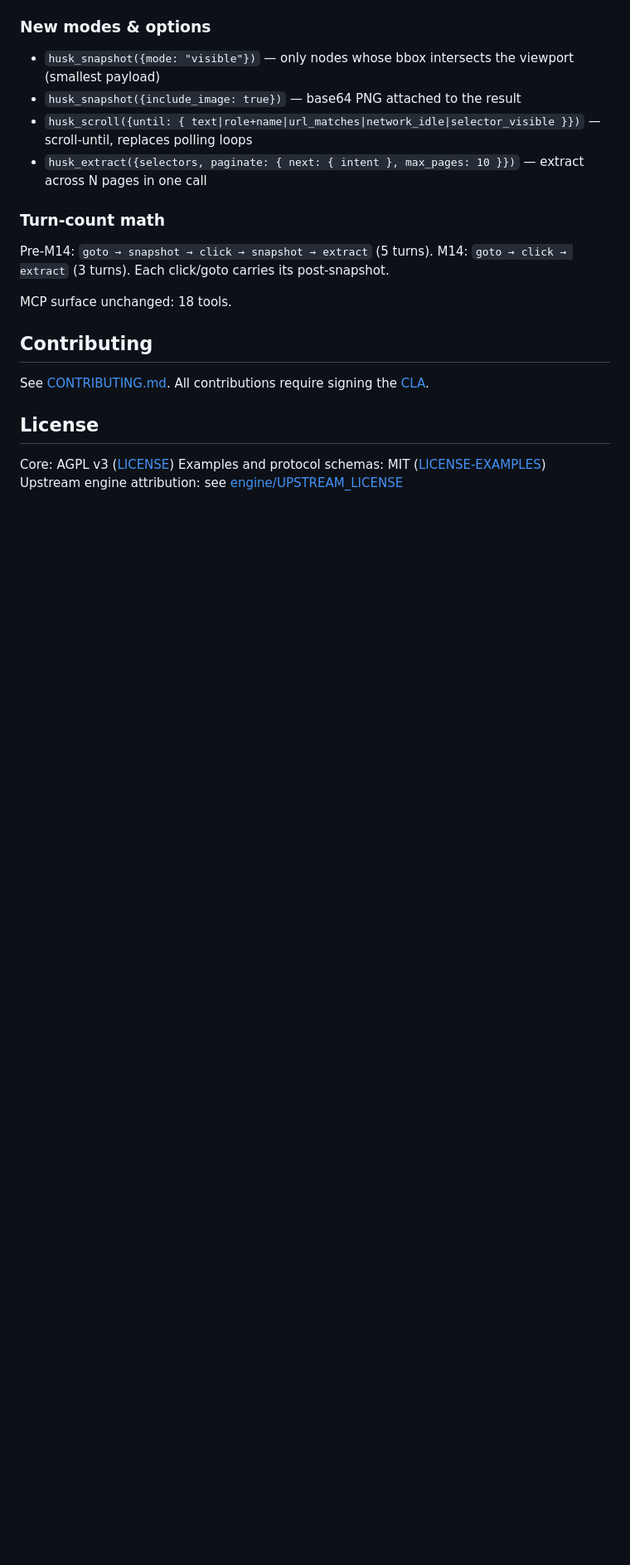
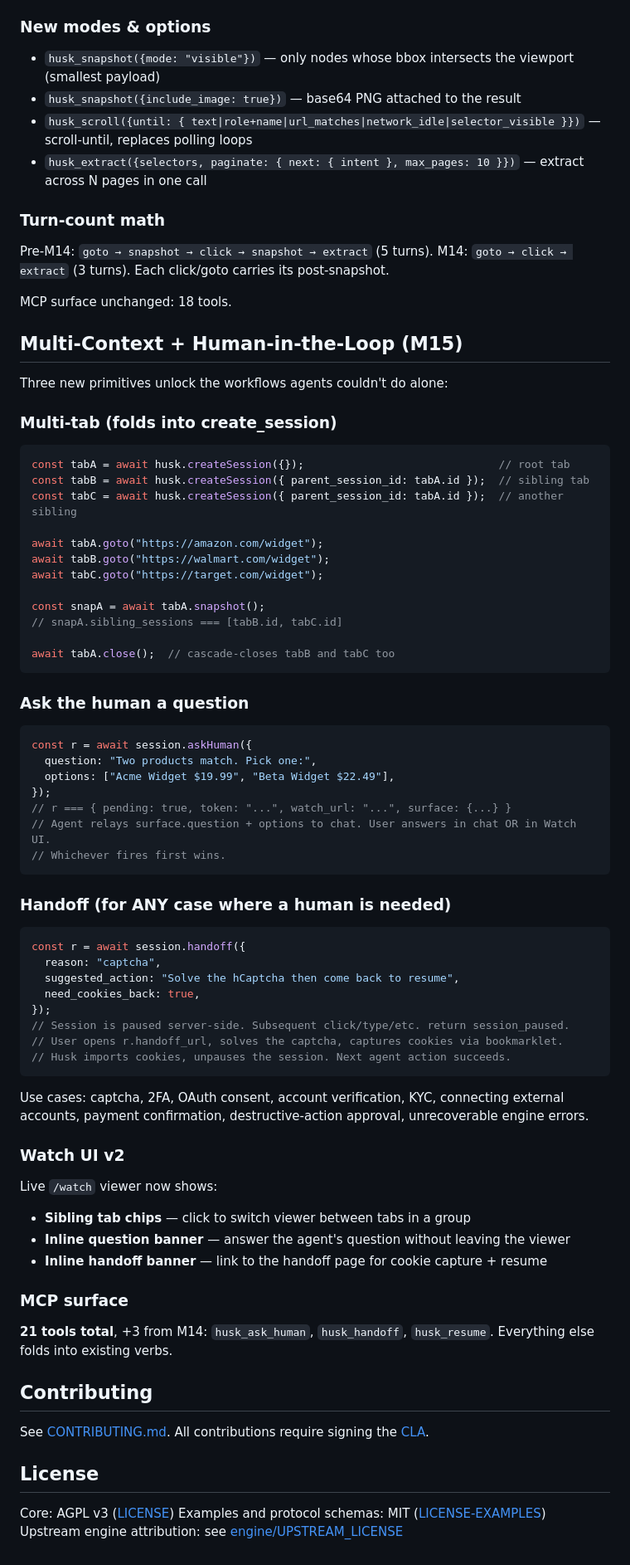
Before and after one commit to NGHINAI/Husk, a Markdown page: README.md, the part around the change. Shown at 83% size. GitHub-like rendering; blank space fills up the shorter version.

Commit message:
docs: spec §5.10 + README Multi-Context + HITL (M15)
Co-Authored-By: Claude Sonnet 4.6 <noreply@anthropic.com>

````diff
--- a/README.md
+++ b/README.md
@@ -319,6 +319,65 @@ M14: `goto → click → extract` (3 turns). Each click/goto carries its post-sn
 
 MCP surface unchanged: 18 tools.
 
+## Multi-Context + Human-in-the-Loop (M15)
+
+Three new primitives unlock the workflows agents couldn't do alone:
+
+### Multi-tab (folds into create_session)
+
+```ts
+const tabA = await husk.createSession({});                              // root tab
+const tabB = await husk.createSession({ parent_session_id: tabA.id });  // sibling tab
+const tabC = await husk.createSession({ parent_session_id: tabA.id });  // another sibling
+
+await tabA.goto("https://amazon.com/widget");
+await tabB.goto("https://walmart.com/widget");
+await tabC.goto("https://target.com/widget");
+
+const snapA = await tabA.snapshot();
+// snapA.sibling_sessions === [tabB.id, tabC.id]
+
+await tabA.close();  // cascade-closes tabB and tabC too
+```
+
+### Ask the human a question
+
+```ts
+const r = await session.askHuman({
+  question: "Two products match. Pick one:",
+  options: ["Acme Widget $19.99", "Beta Widget $22.49"],
+});
+// r === { pending: true, token: "...", watch_url: "...", surface: {...} }
+// Agent relays surface.question + options to chat. User answers in chat OR in Watch UI.
+// Whichever fires first wins.
+```
+
+### Handoff (for ANY case where a human is needed)
+
+```ts
+const r = await session.handoff({
+  reason: "captcha",
+  suggested_action: "Solve the hCaptcha then come back to resume",
+  need_cookies_back: true,
+});
+// Session is paused server-side. Subsequent click/type/etc. return session_paused.
+// User opens r.handoff_url, solves the captcha, captures cookies via bookmarklet.
+// Husk imports cookies, unpauses the session. Next agent action succeeds.
+```
+
+Use cases: captcha, 2FA, OAuth consent, account verification, KYC, connecting external accounts, payment confirmation, destructive-action approval, unrecoverable engine errors.
+
+### Watch UI v2
+
+Live `/watch` viewer now shows:
+- **Sibling tab chips** — click to switch viewer between tabs in a group
+- **Inline question banner** — answer the agent's question without leaving the viewer
+- **Inline handoff banner** — link to the handoff page for cookie capture + resume
+
+### MCP surface
+
+**21 tools total**, +3 from M14: `husk_ask_human`, `husk_handoff`, `husk_resume`. Everything else folds into existing verbs.
+
 ## Contributing
 
 See [CONTRIBUTING.md](./CONTRIBUTING.md). All contributions require signing
````
Also changed, not shown: 1 other file.
